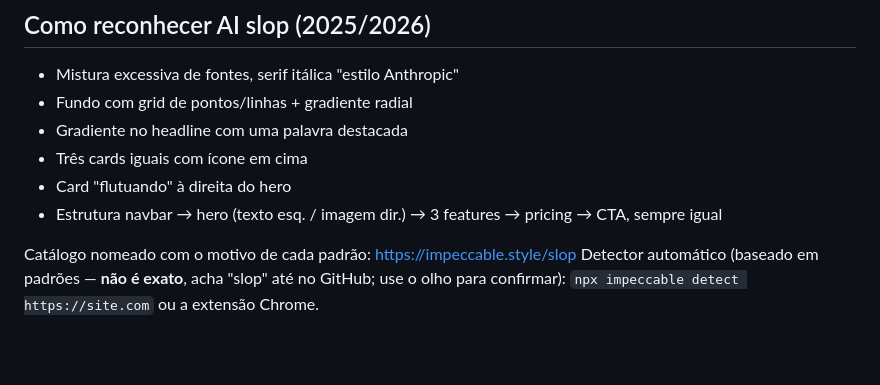
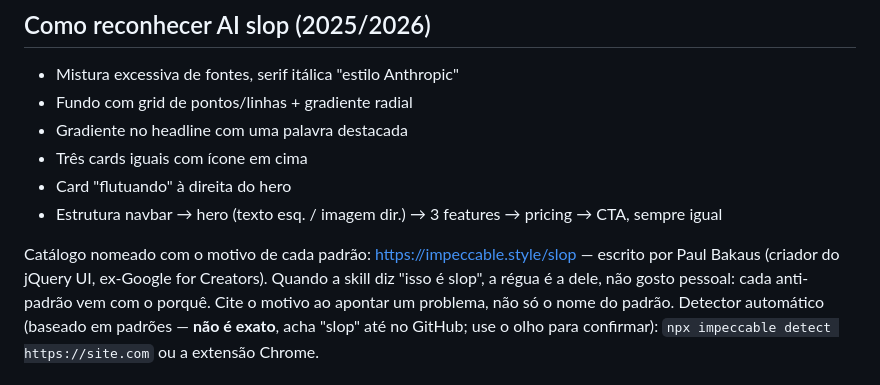
Before and after one commit to Bren0o/anti-slop-ui-workflow, a Markdown page: skills/anti-slop-ui-workflow/SKILL.md, the part around the change. Drawn GitHub-style; blank space fills up the shorter version.

Commit message:
docs: crédito Paul Bakaus/jQuery UI — citar o motivo do anti-padrão, não só o nome
Co-Authored-By: Claude Fable 5 <noreply@anthropic.com>
Claude-Session: https://claude.ai/code/session_01B4DJq1kb8cTuUDffFHN86j

```diff
--- a/skills/anti-slop-ui-workflow/SKILL.md
+++ b/skills/anti-slop-ui-workflow/SKILL.md
@@ -31,7 +31,10 @@ resultado. Por isso:
 - Card "flutuando" à direita do hero
 - Estrutura navbar → hero (texto esq. / imagem dir.) → 3 features → pricing → CTA, sempre igual
 
-Catálogo nomeado com o motivo de cada padrão: https://impeccable.style/slop
+Catálogo nomeado com o motivo de cada padrão: https://impeccable.style/slop — escrito por
+Paul Bakaus (criador do jQuery UI, ex-Google for Creators). Quando a skill diz "isso é slop",
+a régua é a dele, não gosto pessoal: cada anti-padrão vem com o porquê. Cite o motivo ao
+apontar um problema, não só o nome do padrão.
 Detector automático (baseado em padrões — **não é exato**, acha "slop" até no GitHub; use o
 olho para confirmar): `npx impeccable detect https://site.com` ou a extensão Chrome.
 
```
